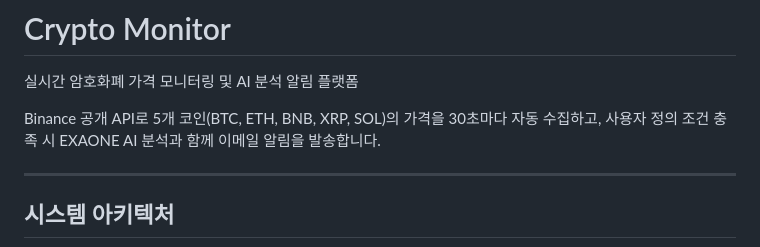
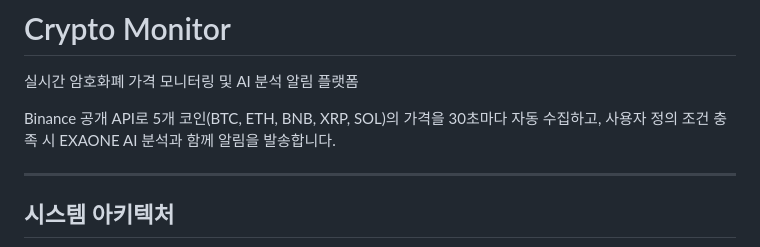
Before and after one commit to Userlsj-project/crypto-monitor, a Markdown page: README.md, the part around the change. Drawn GitHub-style.

Commit message:
docs: fix description wording

```diff
--- a/README.md
+++ b/README.md
@@ -2,7 +2,7 @@
 
 실시간 암호화폐 가격 모니터링 및 AI 분석 알림 플랫폼
 
-Binance 공개 API로 5개 코인(BTC, ETH, BNB, XRP, SOL)의 가격을 30초마다 자동 수집하고, 사용자 정의 조건 충족 시 EXAONE AI 분석과 함께 이메일 알림을 발송합니다.
+Binance 공개 API로 5개 코인(BTC, ETH, BNB, XRP, SOL)의 가격을 30초마다 자동 수집하고, 사용자 정의 조건 충족 시 EXAONE AI 분석과 함께 알림을 발송합니다.
 
 ---
 
```
